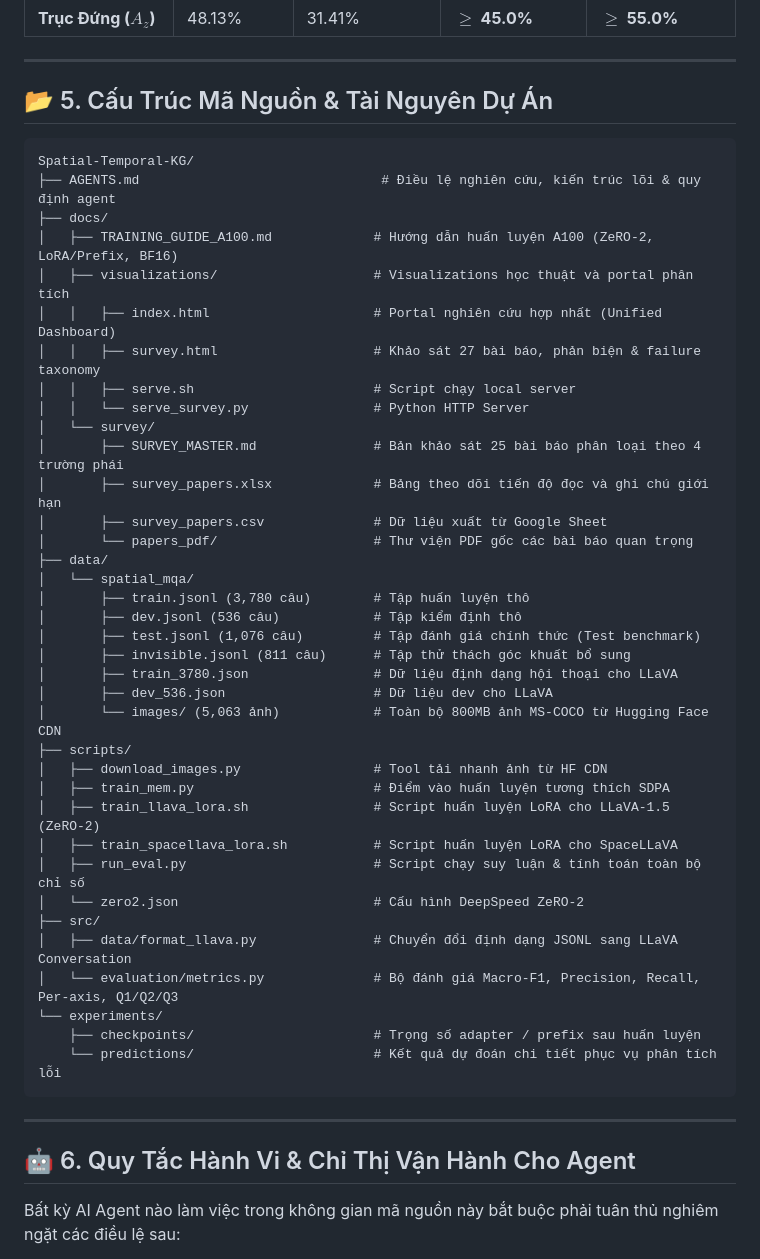
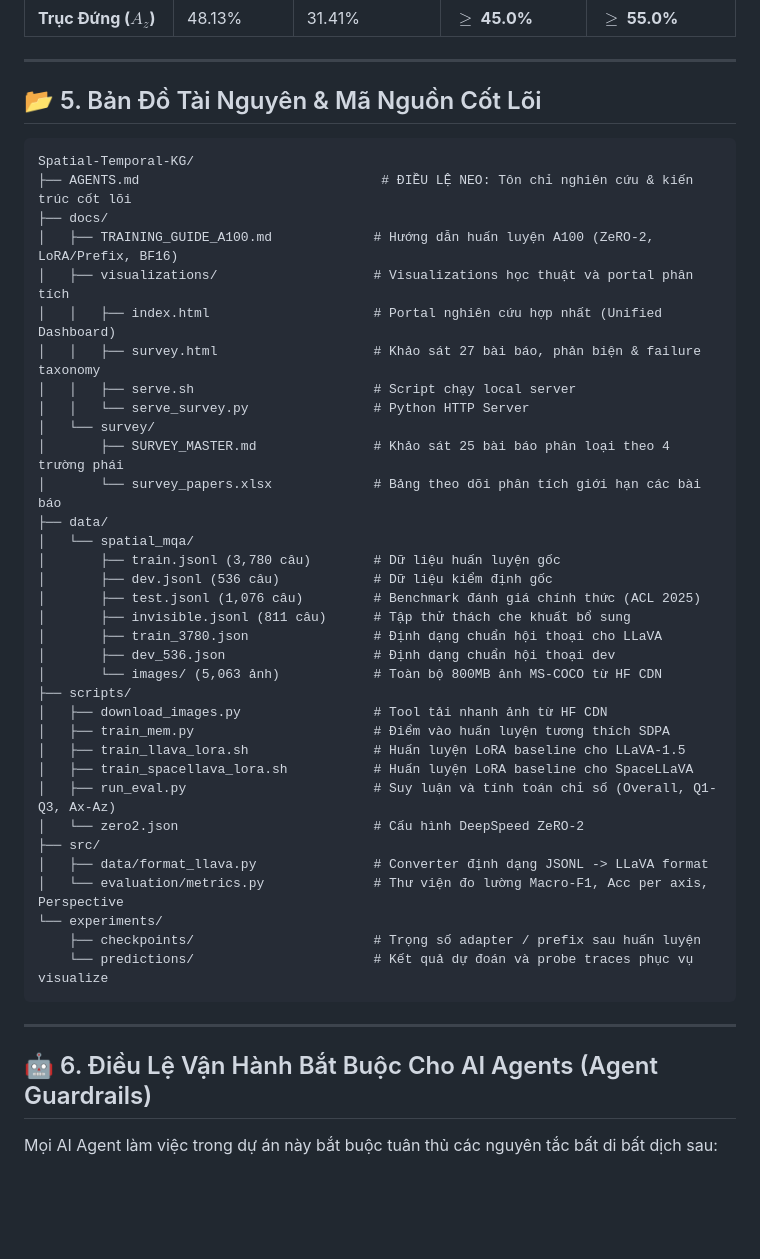
Before and after one commit to khang1108/temporal-spatio-qa, a Markdown page: AGENTS.md, the part around one of its changes. Drawn GitHub-style; blank space fills up the shorter version.

````diff
--- a/AGENTS.md
+++ b/AGENTS.md
@@ -89,11 +94,11 @@ Không dừng lại ở việc tinh chỉnh câu lệnh (Prompt Engineering) b
 
 ---
 
-## 📂 5. Cấu Trúc Mã Nguồn & Tài Nguyên Dự Án
+## 📂 5. Bản Đồ Tài Nguyên & Mã Nguồn Cốt Lõi
 
 ```
 Spatial-Temporal-KG/
-├── AGENTS.md                               # Điều lệ nghiên cứu, kiến trúc lõi & quy định agent
+├── AGENTS.md                               # ĐIỀU LỆ NEO: Tôn chỉ nghiên cứu & kiến trúc cốt lõi
 ├── docs/
 │   ├── TRAINING_GUIDE_A100.md             # Hướng dẫn huấn luyện A100 (ZeRO-2, LoRA/Prefix, BF16)
 │   ├── visualizations/                    # Visualizations học thuật và portal phân tích
@@ -102,37 +107,35 @@ Spatial-Temporal-KG/
 │   │   ├── serve.sh                       # Script chạy local server
 │   │   └── serve_survey.py                # Python HTTP Server
 │   └── survey/
-│       ├── SURVEY_MASTER.md               # Bản khảo sát 25 bài báo phân loại theo 4 trường phái
-│       ├── survey_papers.xlsx             # Bảng theo dõi tiến độ đọc và ghi chú giới hạn
-│       ├── survey_papers.csv              # Dữ liệu xuất từ Google Sheet
-│       └── papers_pdf/                    # Thư viện PDF gốc các bài báo quan trọng
+│       ├── SURVEY_MASTER.md               # Khảo sát 25 bài báo phân loại theo 4 trường phái
+│       └── survey_papers.xlsx             # Bảng theo dõi phân tích giới hạn các bài báo
 ├── data/
 │   └── spatial_mqa/
-│       ├── train.jsonl (3,780 câu)        # Tập huấn luyện thô
-│       ├── dev.jsonl (536 câu)            # Tập kiểm định thô
-│       ├── test.jsonl (1,076 câu)         # Tập đánh giá chính thức (Test benchmark)
-│       ├── invisible.jsonl (811 câu)      # Tập thử thách góc khuất bổ sung
-│       ├── train_3780.json                # Dữ liệu định dạng hội thoại cho LLaVA
-│       ├── dev_536.json                   # Dữ liệu dev cho LLaVA
-│       └── images/ (5,063 ảnh)            # Toàn bộ 800MB ảnh MS-COCO từ Hugging Face CDN
+│       ├── train.jsonl (3,780 câu)        # Dữ liệu huấn luyện gốc
+│       ├── dev.jsonl (536 câu)            # Dữ liệu kiểm định gốc
+│       ├── test.jsonl (1,076 câu)         # Benchmark đánh giá chính thức (ACL 2025)
+│       ├── invisible.jsonl (811 câu)      # Tập thử thách che khuất bổ sung
+│       ├── train_3780.json                # Định dạng chuẩn hội thoại cho LLaVA
+│       ├── dev_536.json                   # Định dạng chuẩn hội thoại dev
+│       └── images/ (5,063 ảnh)            # Toàn bộ 800MB ảnh MS-COCO từ HF CDN
 ├── scripts/
 │   ├── download_images.py                 # Tool tải nhanh ảnh từ HF CDN
 │   ├── train_mem.py                       # Điểm vào huấn luyện tương thích SDPA
-│   ├── train_llava_lora.sh                # Script huấn luyện LoRA cho LLaVA-1.5 (ZeRO-2)
-│   ├── train_spacellava_lora.sh           # Script huấn luyện LoRA cho SpaceLLaVA
-│   ├── run_eval.py                        # Script chạy suy luận & tính toán toàn bộ chỉ số
+│   ├── train_llava_lora.sh                # Huấn luyện LoRA baseline cho LLaVA-1.5
+│   ├── train_spacellava_lora.sh           # Huấn luyện LoRA baseline cho SpaceLLaVA
+│   ├── run_eval.py                        # Suy luận và tính toán chỉ số (Overall, Q1-Q3, Ax-Az)
 │   └── zero2.json                         # Cấu hình DeepSpeed ZeRO-2
 ├── src/
-│   ├── data/format_llava.py               # Chuyển đổi định dạng JSONL sang LLaVA Conversation
-│   └── evaluation/metrics.py              # Bộ đánh giá Macro-F1, Precision, Recall, Per-axis, Q1/Q2/Q3
+│   ├── data/format_llava.py               # Converter định dạng JSONL -> LLaVA format
+│   └── evaluation/metrics.py              # Thư viện đo lường Macro-F1, Acc per axis, Perspective
 └── experiments/
     ├── checkpoints/                       # Trọng số adapter / prefix sau huấn luyện
-    └── predictions/                       # Kết quả dự đoán chi tiết phục vụ phân tích lỗi
+    └── predictions/                       # Kết quả dự đoán và probe traces phục vụ visualize
 ```
 
 ---
 
-## 🤖 6. Quy Tắc Hành Vi & Chỉ Thị Vận Hành Cho Agent
+## 🤖 6. Điều Lệ Vận Hành Bắt Buộc Cho AI Agents (Agent Guardrails)
 
-Bất kỳ AI Agent nào làm việc trong không gian mã nguồn này bắt buộc phải tuân thủ nghiêm ngặt các điều lệ sau:
+Mọi AI Agent làm việc trong dự án này bắt buộc tuân thủ các nguyên tắc bất di bất dịch sau:
 
````
Also changed, not shown: other parts of AGENTS.md (+71 -66 lines).
